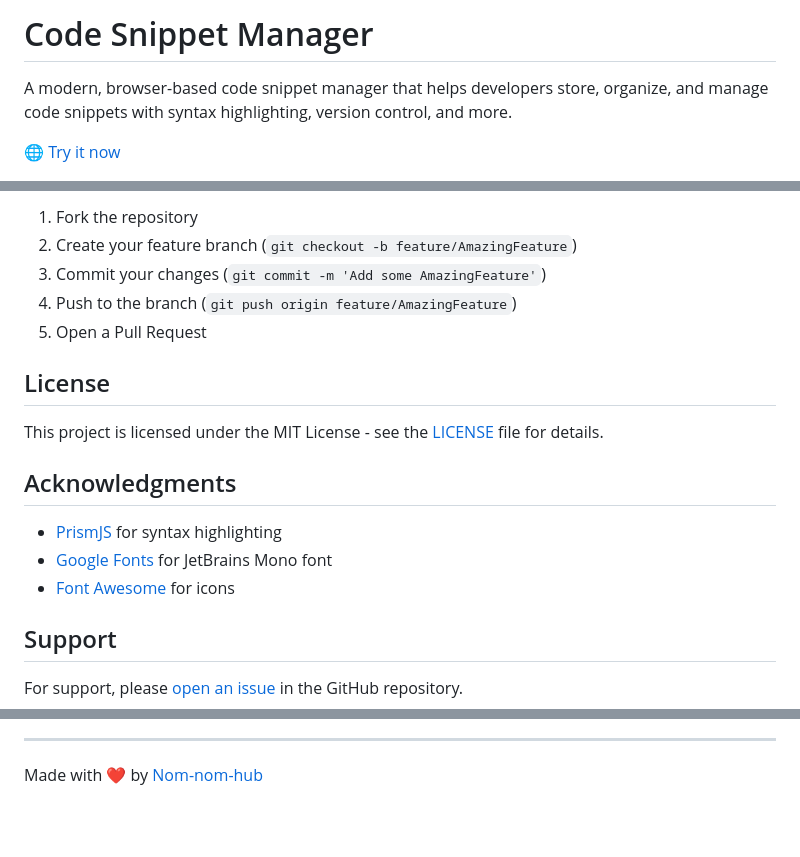
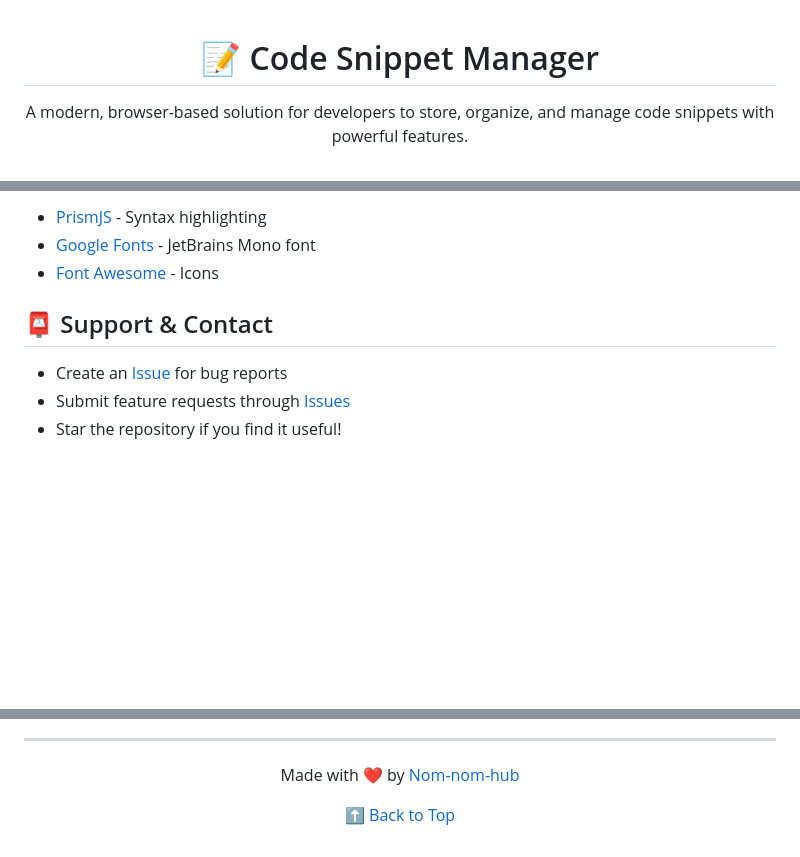
Before and after one commit to Nom-nom-hub/SnippetLive, a Markdown page: README.md, 3 parts joined by grey strips. Rendered like a GitHub page; blank space fills up the shorter version.

```diff
--- a/README.md
+++ b/README.md
@@ -1,6 +1,6 @@
-# Code Snippet Manager
+<div align="center">
 
-A modern, browser-based code snippet manager that helps developers store, organize, and manage code snippets with syntax highlighting, version control, and more.
+# 📝 Code Snippet Manager
 
-🌐 [Try it now](https://nom-nom-hub.github.io/SnippetLive/)
+A modern, browser-based solution for developers to store, organize, and manage code snippets with powerful features.
 
@@ -103,23 +159,13 @@ The application uses browser's localStorage to save your snippets. Make sure to:
 
-1. Fork the repository
-2. Create your feature branch (`git checkout -b feature/AmazingFeature`)
-3. Commit your changes (`git commit -m 'Add some AmazingFeature'`)
-4. Push to the branch (`git push origin feature/AmazingFeature`)
-5. Open a Pull Request
+- [PrismJS](https://prismjs.com/) - Syntax highlighting
+- [Google Fonts](https://fonts.google.com/) - JetBrains Mono font
+- [Font Awesome](https://fontawesome.com/) - Icons
 
-## License
+## 📮 Support & Contact
 
-This project is licensed under the MIT License - see the [LICENSE](LICENSE) file for details.
-
-## Acknowledgments
-
-- [PrismJS](https://prismjs.com/) for syntax highlighting
-- [Google Fonts](https://fonts.google.com/) for JetBrains Mono font
-- [Font Awesome](https://fontawesome.com/) for icons
-
-## Support
-
-For support, please [open an issue](https://github.com/Nom-nom-hub/SnippetLive/issues) in the GitHub repository.
+- Create an [Issue](https://github.com/Nom-nom-hub/SnippetLive/issues) for bug reports
+- Submit feature requests through [Issues](https://github.com/Nom-nom-hub/SnippetLive/issues)
+- Star the repository if you find it useful!
 
 ---
 
@@ -126 +174,5 @@ For support, please [open an issue](https://github.com/Nom-nom-hub/SnippetLive/i
 Made with ❤️ by [Nom-nom-hub](https://github.com/Nom-nom-hub)
+
+[⬆ Back to Top](#code-snippet-manager)
+
+</div>
```
Also changed, not shown: other parts of README.md (+126 -68 lines).
